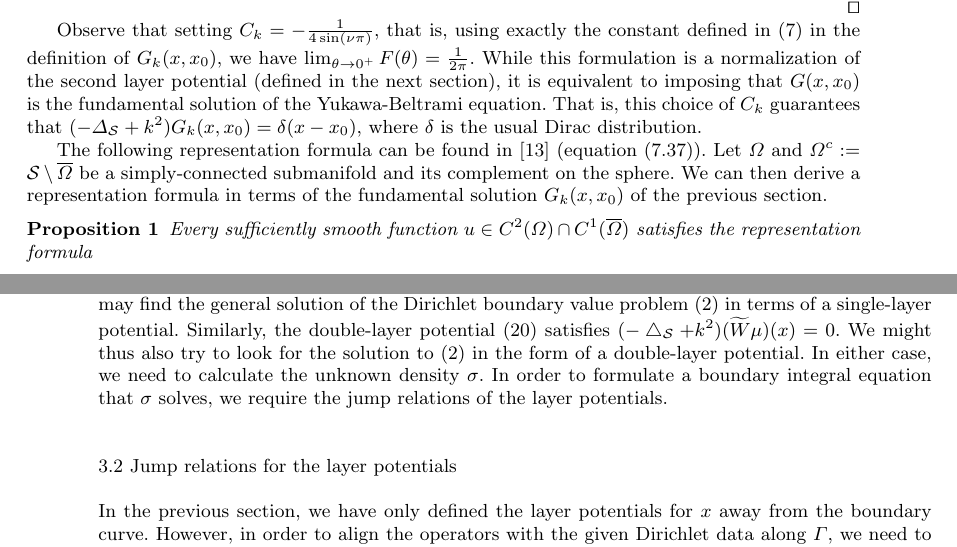
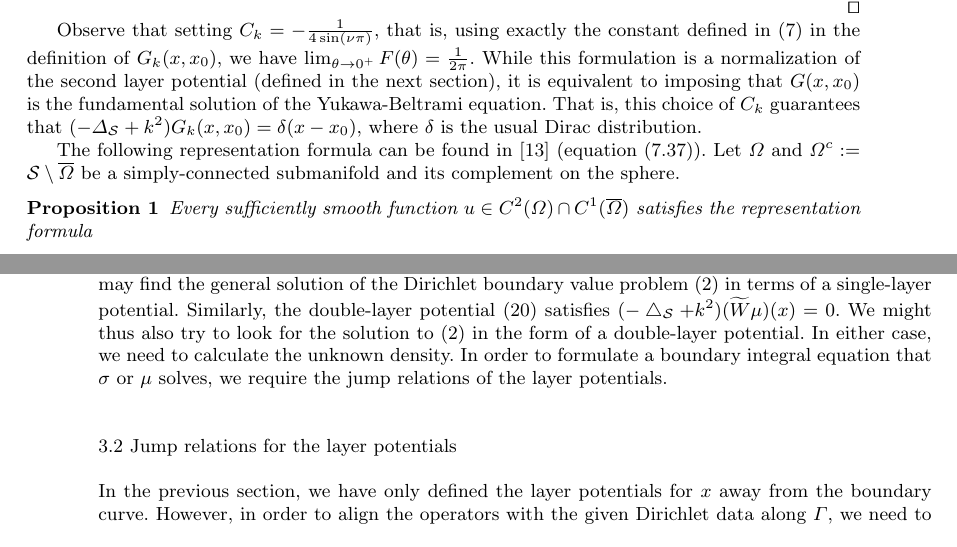
Before and after one commit to quaife/yukawa_beltrami, a LaTeX paper (paper/yukawaBeltrami.tex): two parts of pages 9 and 10 of 17, joined at a grey line, cut so that both start at the same text. Compiled offline with pdfLaTeX.

Commit message:
did few last edits to paper

```diff
--- a/paper/yukawaBeltrami.tex
+++ b/paper/yukawaBeltrami.tex
@@ -759,9 +759,7 @@ choice of $C_{k}$ guarantees that $(-\Delta_{\S} + k^{2})G_{k}(x,x_{0})
 The following representation formula can be found in~\cite{mit:tay1999}
 (equation (7.37)).  Let $\Omega$ and
 $\Omega^{c}:=\S\setminus{\overline{\Omega}}$ be a simply-connected
-submanifold and its complement on the sphere. We can then derive a
-representation formula in terms of the fundamental solution
-$G_k(x,x_{0})$ of the previous section.
+submanifold and its complement on the sphere.
 \begin{proposition}
 \label{prop:repr}
 Every sufficiently smooth function $u \in C^{2}(\Omega) \cap
@@ -985,8 +983,8 @@ single-layer potential.  Similarly, the double-layer
 potential~\eqref{doublelayerpotential} satisfies $(-\lap_{\S} +
 k^2)(\widetilde{W}\mu)(x)=0$.  We might thus also try to look for the
 solution to~\eqref{DBVP} in the form of a double-layer potential.  In
-either case, we need to calculate the unknown density $\sigma$.  In
-order to formulate a boundary integral equation that $\sigma$ solves,
+either case, we need to calculate the unknown density.  In order to
+formulate a boundary integral equation that $\sigma$ or $\mu$ solves,
 we require the jump relations of the layer potentials.
 
 %\begin{align*}
```
Also changed, not shown: paper/yukawaBeltrami.tex (12 more changed lines).
